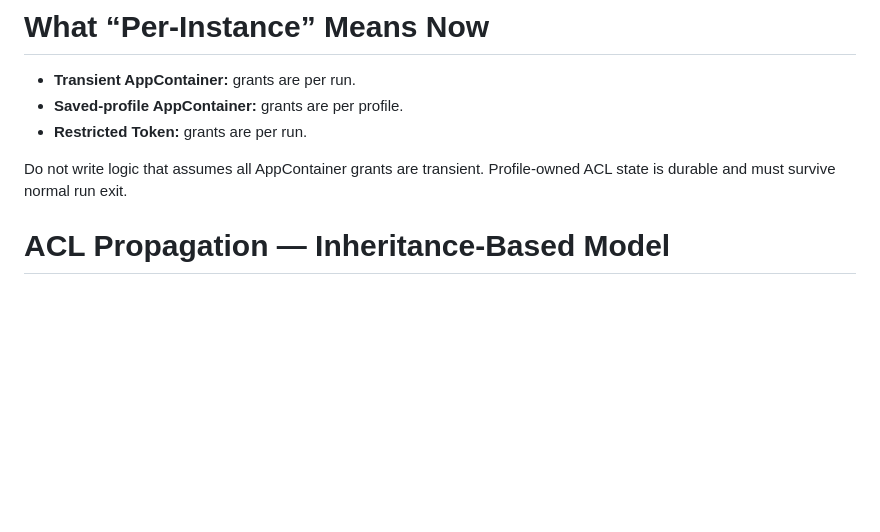
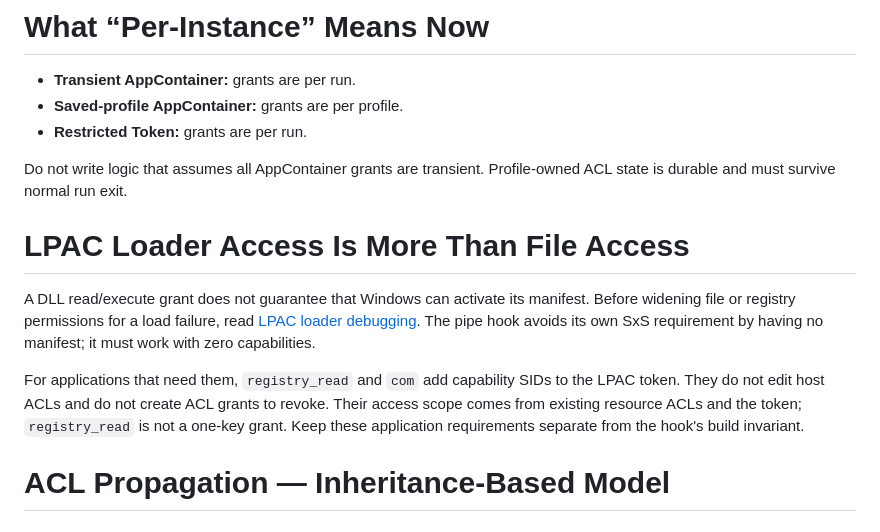
Before and after one commit to ahrvoje/sandy_cli, a Markdown page: .agents/acl_design.md, the part around the change. GitHub-like rendering; blank space fills up the shorter version.

Commit message:
docs on LPAC DLL loading for named pipe hook with manifest exempt

```diff
--- a/.agents/acl_design.md
+++ b/.agents/acl_design.md
@@ -32,6 +32,20 @@ rely on removing ACEs by the exact owning SID.
 
 Do not write logic that assumes all AppContainer grants are transient. Profile-owned
 ACL state is durable and must survive normal run exit.
+
+# LPAC Loader Access Is More Than File Access
+
+A DLL read/execute grant does not guarantee that Windows can activate its
+manifest. Before widening file or registry permissions for a load failure,
+read [LPAC loader debugging](lpac_loader_debugging.md). The pipe hook avoids
+its own SxS requirement by having no manifest; it must work with zero
+capabilities.
+
+For applications that need them, `registry_read` and `com` add capability SIDs
+to the LPAC token. They do not edit host ACLs and do not create ACL grants to
+revoke. Their access scope comes from existing resource ACLs and the token;
+`registry_read` is not a one-key grant. Keep these application requirements
+separate from the hook's build invariant.
 
 # ACL Propagation — Inheritance-Based Model
 
```
Also changed, not shown: .agents/guidelines.md (+13 -0 lines), .agents/lpac_loader_debugging.md (added, +166 -0 lines).
